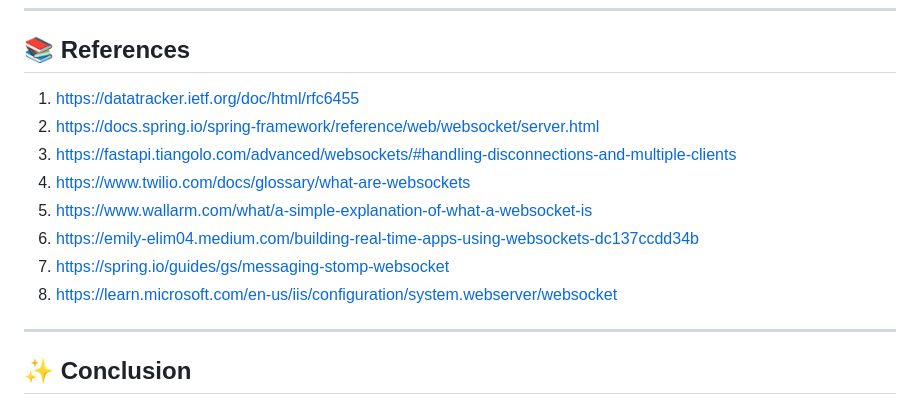
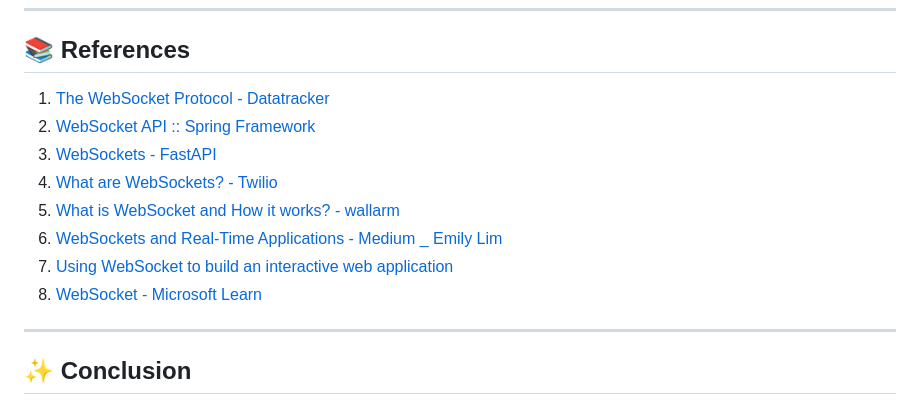
Before and after one commit to COREayan/WebSockets, a Markdown page: README.md, the part around the change. Drawn GitHub-style.

Commit message:
Update references in README.md with links

```diff
--- a/README.md
+++ b/README.md
@@ -228,14 +228,14 @@ Solutions:
 ---
 
 ## 📚 References
-1. https://datatracker.ietf.org/doc/html/rfc6455
-2. https://docs.spring.io/spring-framework/reference/web/websocket/server.html
-3. https://fastapi.tiangolo.com/advanced/websockets/#handling-disconnections-and-multiple-clients
-4. https://www.twilio.com/docs/glossary/what-are-websockets
-5. https://www.wallarm.com/what/a-simple-explanation-of-what-a-websocket-is
-6. https://emily-elim04.medium.com/building-real-time-apps-using-websockets-dc137ccdd34b
-7. https://spring.io/guides/gs/messaging-stomp-websocket
-8. https://learn.microsoft.com/en-us/iis/configuration/system.webserver/websocket
+1. [The WebSocket Protocol - Datatracker](https://datatracker.ietf.org/doc/html/rfc6455)
+2. [WebSocket API :: Spring Framework](https://docs.spring.io/spring-framework/reference/web/websocket/server.html)
+3. [WebSockets - FastAPI](https://fastapi.tiangolo.com/advanced/websockets/#handling-disconnections-and-multiple-clients)
+4. [What are WebSockets? - Twilio](https://www.twilio.com/docs/glossary/what-are-websockets)
+5. [What is WebSocket and How it works? - wallarm](https://www.wallarm.com/what/a-simple-explanation-of-what-a-websocket-is)
+6. [WebSockets and Real-Time Applications - Medium _ Emily Lim](https://emily-elim04.medium.com/building-real-time-apps-using-websockets-dc137ccdd34b)
+7. [Using WebSocket to build an interactive web application](https://spring.io/guides/gs/messaging-stomp-websocket)
+8. [WebSocket - Microsoft Learn](https://learn.microsoft.com/en-us/iis/configuration/system.webserver/websocket)
 
 
 ---
```
